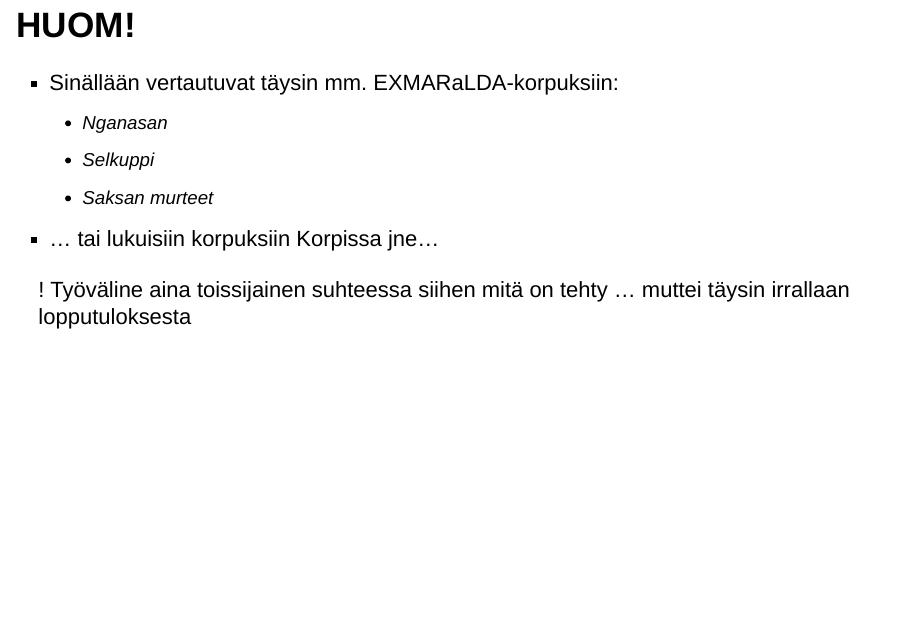
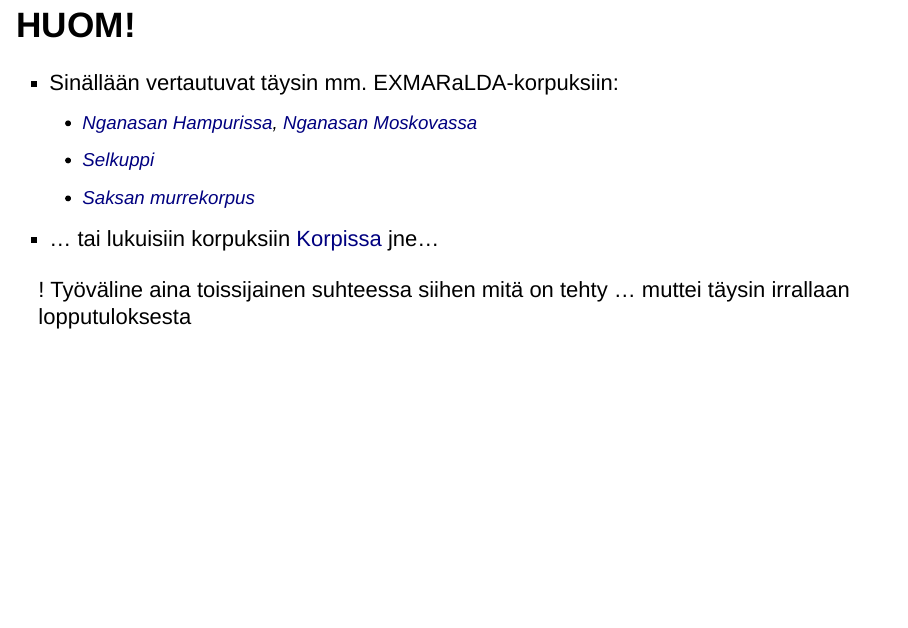
Before and after one commit to langdoc/elan-oulu, an R Markdown document (1-johdatus.Rmd): page 16 of 34 before the commit and page 15 of 33 after it. Rendered offline with R 4.5, knitr and Pandoc, with nearby package versions; drawn as Slidy slides in place of the format the file asks for.

Commit message:
päivityksiä

```diff
--- a/1-johdatus.Rmd
+++ b/1-johdatus.Rmd
@@ -85,10 +79,10 @@ library(glue)
 ## HUOM!
 
 - Sinällään vertautuvat täysin mm. EXMARaLDA-korpuksiin:
-    - Nganasan
-    - Selkuppi
-    - Saksan murteet
-- … tai lukuisiin korpuksiin Korpissa jne…
+    - [Nganasan Hampurissa](https://corpora.uni-hamburg.de/hzsk/de/islandora/object/spoken-corpus:nslc-0.1), [Nganasan Moskovassa](http://www.iling-ran.ru/gusev/Nganasan/words/index.php)
+    - [Selkuppi](https://www.slm.uni-hamburg.de/selslc.html)
+    - [Saksan murrekorpus](https://corpora.uni-hamburg.de/hzsk/de/islandora/object/spoken-corpus:sin)
+- … tai lukuisiin korpuksiin [Korpissa](https://korp.csc.fi/) jne…
 
 ! Työväline aina toissijainen suhteessa siihen mitä on tehty
     … muttei täysin irrallaan lopputuloksesta
```
Also changed, not shown: 3-haut.Rmd (+2 -1 lines), 1-johdatus.html, 3-haut.html, 1-johdatus.Rmd (8 more changed lines).
